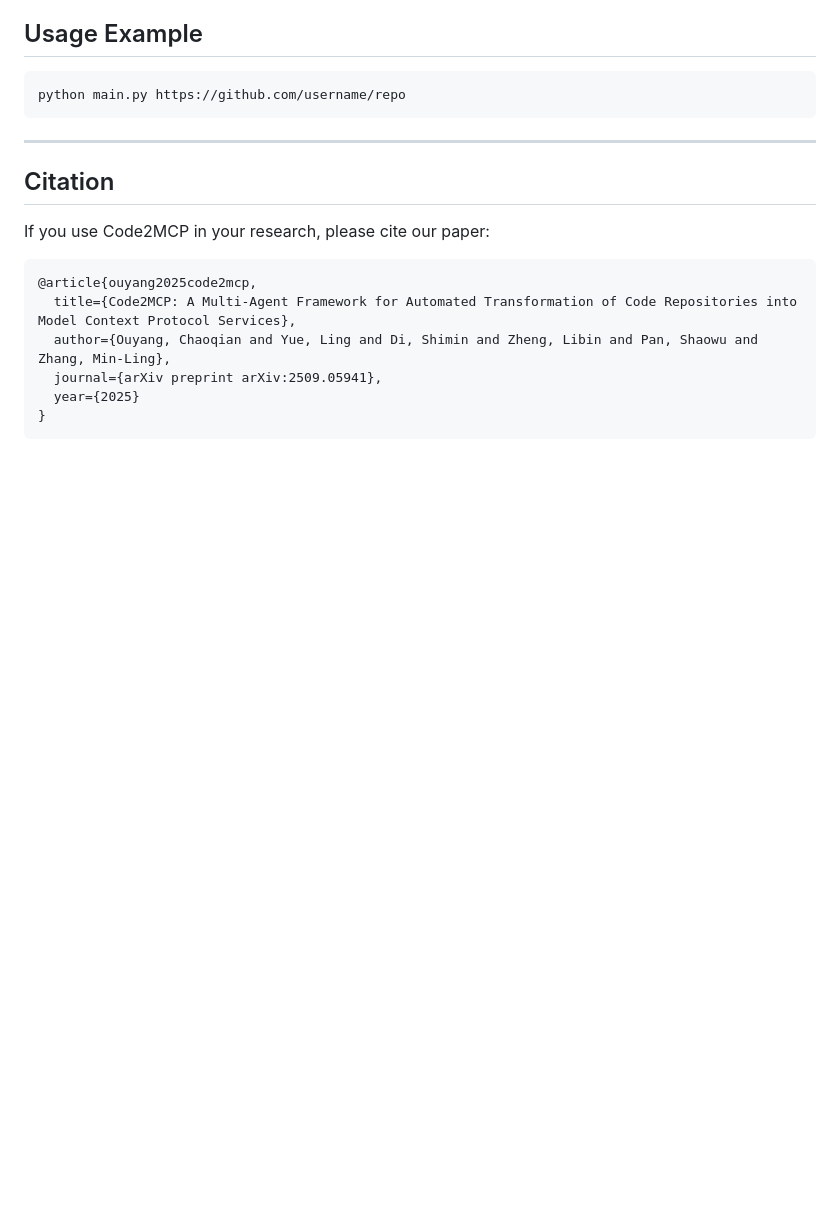
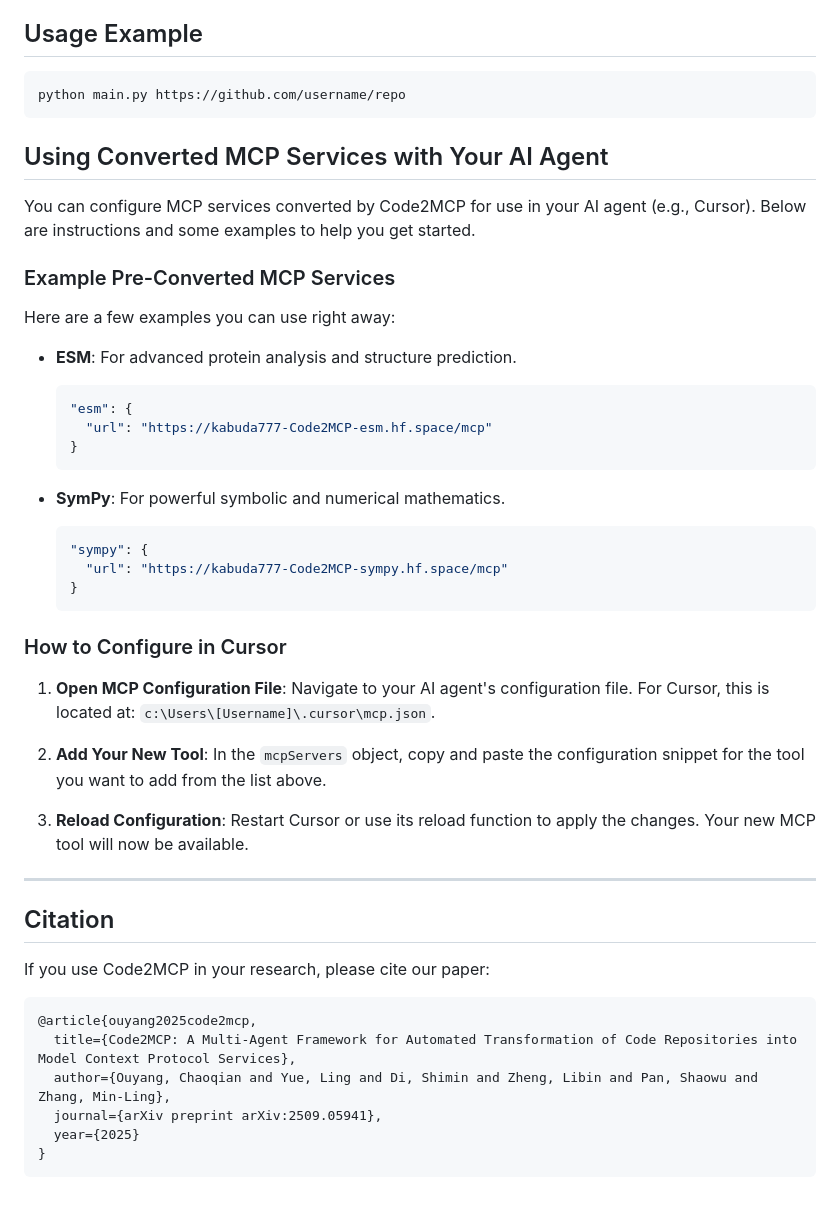
Before and after one commit to tedsod/Code2MCP, a Markdown page: README.md, the part around the change printed below. Rendered like a GitHub page; blank space fills up the shorter version.

````diff
--- a/README.md
+++ b/README.md
@@ -115,6 +90,36 @@ workspace/
 python main.py https://github.com/username/repo
 ```
 
+## Using Converted MCP Services with Your AI Agent
+
+You can configure MCP services converted by Code2MCP for use in your AI agent (e.g., Cursor). Below are instructions and some examples to help you get started.
+
+### Example Pre-Converted MCP Services
+
+Here are a few examples you can use right away:
+
+-   **ESM**: For advanced protein analysis and structure prediction.
+    ```json
+    "esm": {
+      "url": "https://kabuda777-Code2MCP-esm.hf.space/mcp"
+    }
+    ```
+
+-   **SymPy**: For powerful symbolic and numerical mathematics.
+    ```json
+    "sympy": {
+      "url": "https://kabuda777-Code2MCP-sympy.hf.space/mcp"
+    }
+    ```
+
+### How to Configure in Cursor
+
+1.  **Open MCP Configuration File**: Navigate to your AI agent's configuration file. For Cursor, this is located at: `c:\Users\[Username]\.cursor\mcp.json`.
+
+2.  **Add Your New Tool**: In the `mcpServers` object, copy and paste the configuration snippet for the tool you want to add from the list above.
+
+3.  **Reload Configuration**: Restart Cursor or use its reload function to apply the changes. Your new MCP tool will now be available.
+
 -----
 
 ## Citation
````
Also changed, not shown: other parts of README.md (+2 -27 lines), figs/Output-Structure.png (added), figs/overview.png (added).
